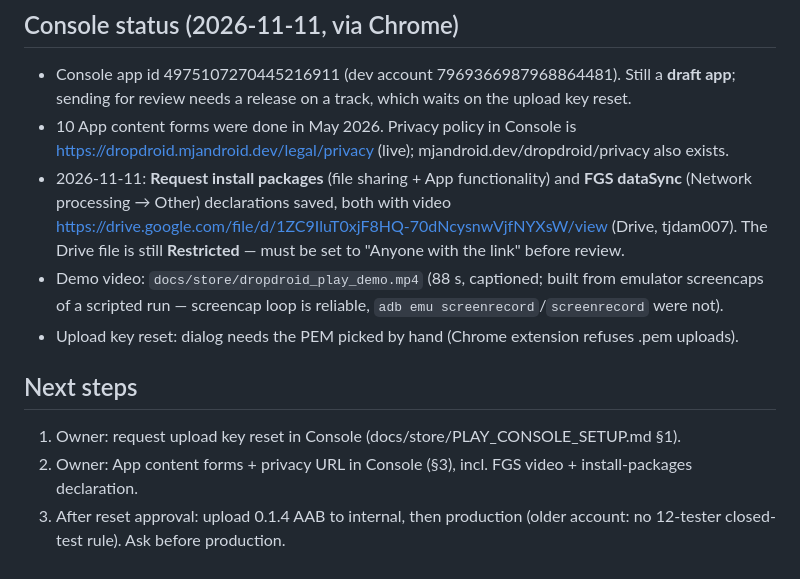
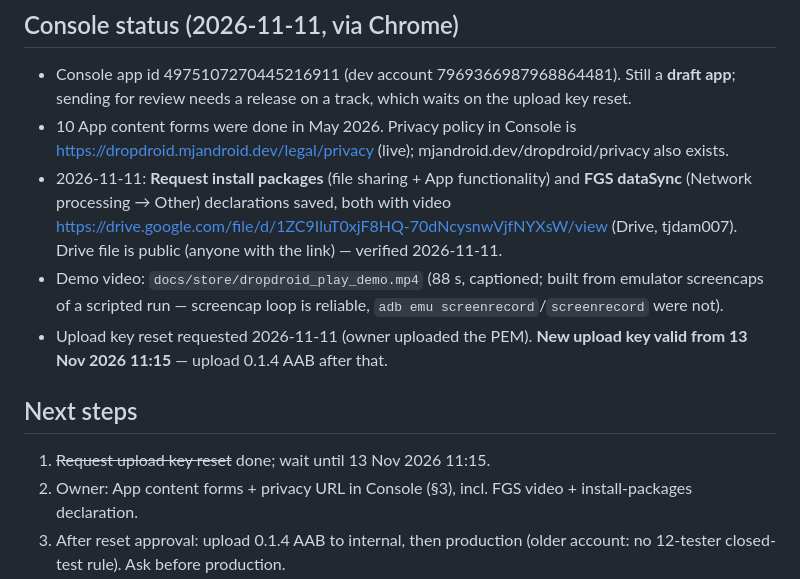
Before and after one commit to tjdam007/DropDroid, a Markdown page: docs/CONTEXT.md, the part around the change. GitHub-like rendering.

Commit message:
Record Play upload key reset and declaration status
Co-Authored-By: Claude Opus 5.5 <noreply@anthropic.com>

```diff
--- a/docs/CONTEXT.md
+++ b/docs/CONTEXT.md
@@ -55,13 +55,14 @@ Compose) over the LAN. QR pairing + HMAC-signed transfers. No cloud. See `README
 - 2026-11-11: **Request install packages** (file sharing + App functionality) and **FGS dataSync**
   (Network processing → Other) declarations saved, both with video
   https://drive.google.com/file/d/1ZC9IluT0xjF8HQ-70dNcysnwVjfNYXsW/view (Drive, tjdam007).
-  The Drive file is still **Restricted** — must be set to "Anyone with the link" before review.
+  Drive file is public (anyone with the link) — verified 2026-11-11.
 - Demo video: `docs/store/dropdroid_play_demo.mp4` (88 s, captioned; built from emulator screencaps
   of a scripted run — screencap loop is reliable, `adb emu screenrecord`/`screenrecord` were not).
-- Upload key reset: dialog needs the PEM picked by hand (Chrome extension refuses .pem uploads).
+- Upload key reset requested 2026-11-11 (owner uploaded the PEM). **New upload key valid from
+  13 Nov 2026 11:15** — upload 0.1.4 AAB after that.
 
 ## Next steps
 
-1. Owner: request upload key reset in Console (docs/store/PLAY_CONSOLE_SETUP.md §1).
+1. ~~Request upload key reset~~ done; wait until 13 Nov 2026 11:15.
 2. Owner: App content forms + privacy URL in Console (§3), incl. FGS video + install-packages declaration.
 3. After reset approval: upload 0.1.4 AAB to internal, then production (older account: no 12-tester closed-test rule). Ask before production.
```
